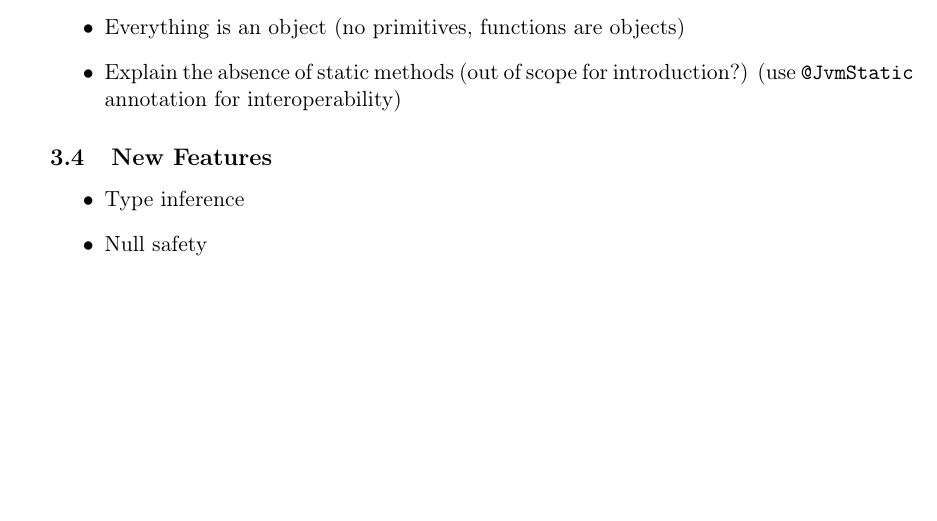
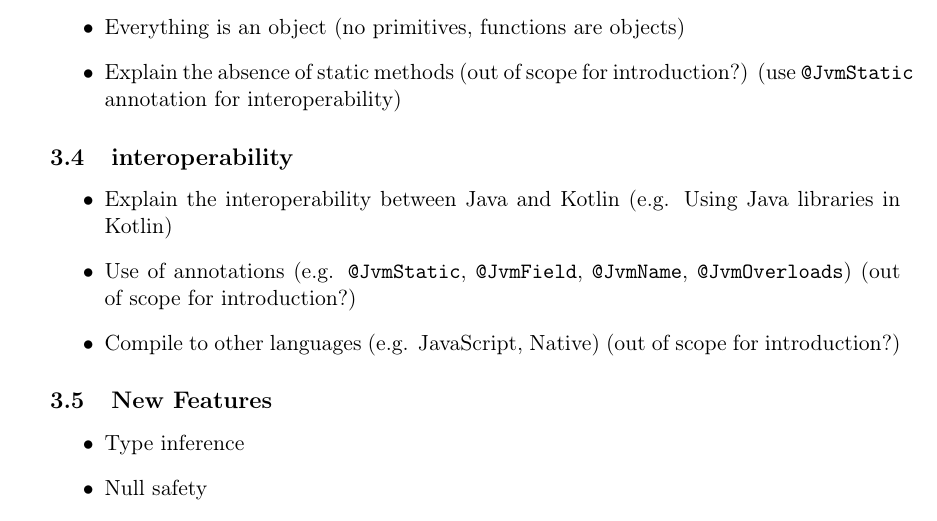
Before and after one commit to FinnPL/Introduction-to-Kotlin, a LaTeX paper (Introduction-to-Kotlin.tex): part of page 2 of 2 before the commit and part of page 2 of 3 after it, cut so that both start at the same text, the shorter picture padded with empty space. Compiled offline with pdfLaTeX.

Commit message:
Update Introduction-to-Kotlin.tex

```diff
--- a/Introduction-to-Kotlin.tex
+++ b/Introduction-to-Kotlin.tex
@@ -48,15 +48,24 @@
 \section{TODO}
 \subsection{General}
   Come up with an example that shows the differences between Java and Kotlin and highlights the advantages of Kotlin.
+
 \subsection{Introduction}
   Android development, improvements over, and interoperability with Java.
   Introduce an example to show differences/translation between Java and Kotlin.
+
 \subsection{Basic Syntax}
 \begin{itemize}
   \item Data types, return types
   \item Everything is an object (no primitives, functions are objects)
   \item Explain the absence of static methods (out of scope for introduction?) (use \texttt{@JvmStatic} annotation for interoperability)
 \end{itemize}
+
+\subsection{interoperability}
+  \begin{itemize}
+    \item Explain the interoperability between Java and Kotlin (e.g. Using Java libraries in Kotlin)
+    \item Use of annotations (e.g. \texttt{@JvmStatic}, \texttt{@JvmField}, \texttt{@JvmName}, \texttt{@JvmOverloads}) (out of scope for introduction?)
+    \item Compile to other languages (e.g. JavaScript, Native) (out of scope for introduction?)
+  \end{itemize}
 
 \subsection{New Features}
 \begin{itemize}
```
